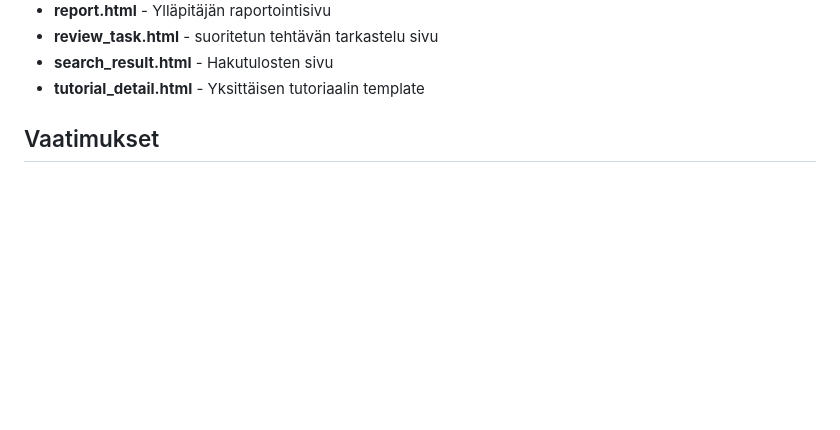
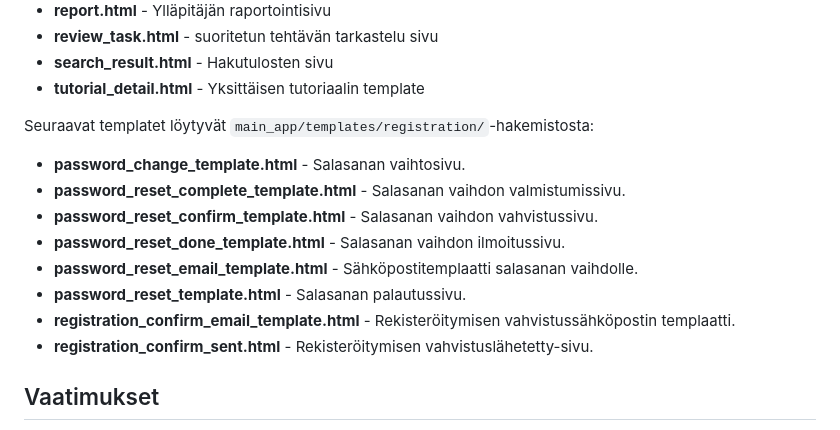
Before and after one commit to pelammin77/new_koodiguru, a Markdown page: README.md, the part around the change. Drawn GitHub-style; blank space fills up the shorter version.

```diff
--- a/README.md
+++ b/README.md
@@ -331,7 +331,16 @@ main_app joka sisältää pääsivuston templatet. Seuraavat templatet löytyvä
 - **search_result.html** - Hakutulosten sivu
 - **tutorial_detail.html** - Yksittäisen tutoriaalin template
 
+Seuraavat templatet löytyvät `main_app/templates/registration/`-hakemistosta:
 
+- **password_change_template.html** - Salasanan vaihtosivu.
+- **password_reset_complete_template.html** - Salasanan vaihdon valmistumissivu.
+- **password_reset_confirm_template.html** - Salasanan vaihdon vahvistussivu.
+- **password_reset_done_template.html** - Salasanan vaihdon ilmoitussivu.
+- **password_reset_email_template.html** - Sähköpostitemplaatti salasanan vaihdolle.
+- **password_reset_template.html** - Salasanan palautussivu.
+- **registration_confirm_email_template.html** - Rekisteröitymisen vahvistussähköpostin templaatti.
+- **registration_confirm_sent.html** - Rekisteröitymisen vahvistuslähetetty-sivu.
 
 
 ## Vaatimukset
```
